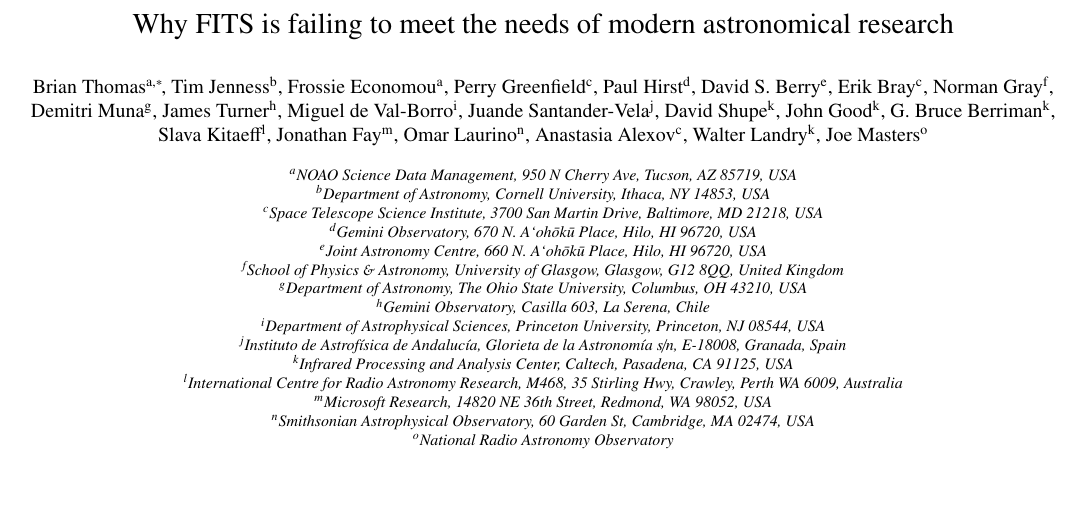
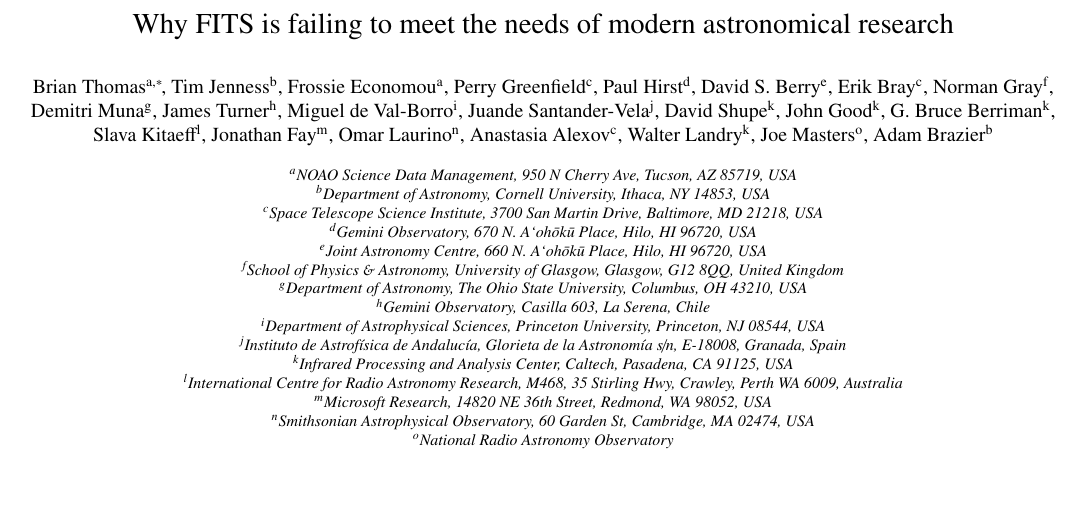
Before and after one commit to timj/aandc-fits, a LaTeX paper (acfits.tex): part of page 1 of 8, cut so that both start at the same text. Compiled offline with pdfLaTeX.

Commit message:
Adam Brazier signs up

```diff
--- a/acfits.tex
+++ b/acfits.tex
@@ -135,6 +135,7 @@
 \author[stsci]{Anastasia Alexov}
 \author[ipac]{Walter Landry}
 \author[nrao]{Joe Masters}
+\author[cornell]{Adam Brazier}
 
 \cortext[cor1]{Corresponding author}
 
```
